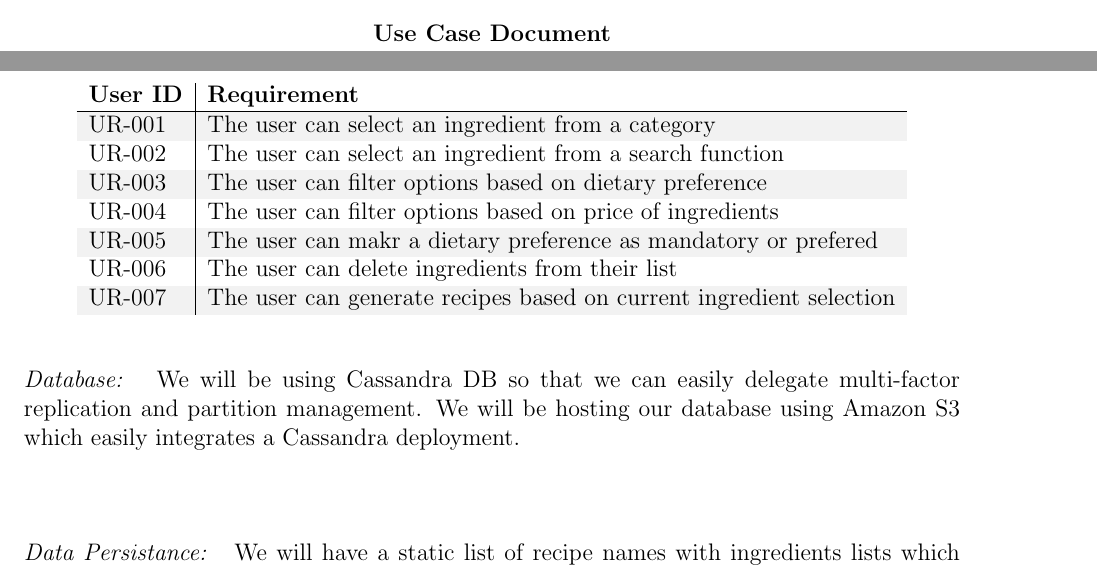
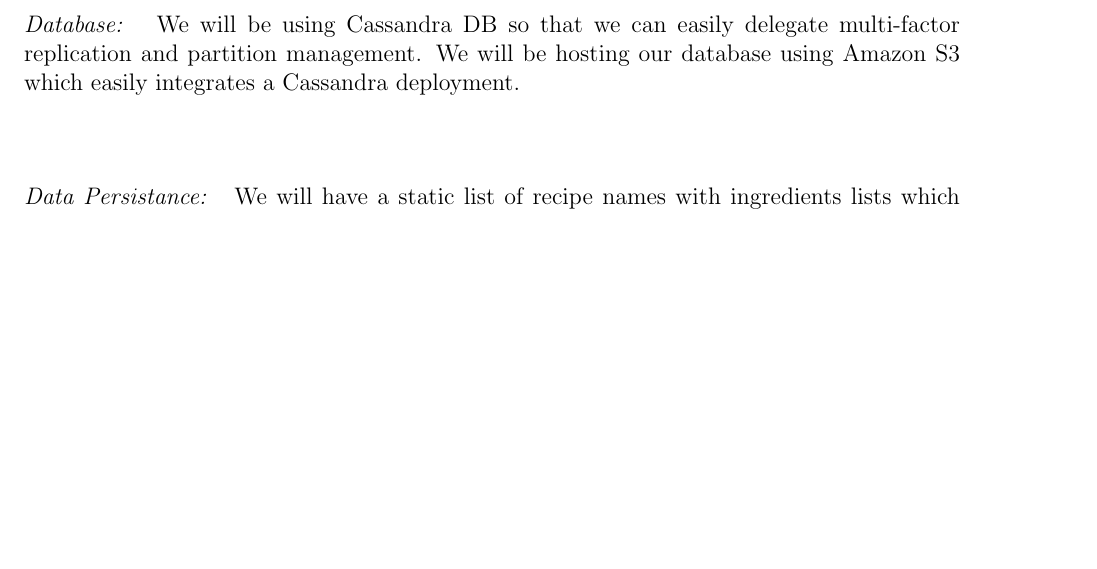
Before and after one commit to EthanJWright/CheapChef, a LaTeX document (Part2/Part2.tex): two parts of pages 1 and 2 of 3 before the commit and part of page 2 of 3 after it, the two joined at a grey line, cut at the place of the change, the shorter picture padded with empty space. Compiled offline with pdfLaTeX.

Commit message:
formatting

```diff
--- a/Part2/Part2.tex
+++ b/Part2/Part2.tex
@@ -55,22 +55,10 @@ CSCI 4448 Spring 2016 \hfill Project Write-up 2\\
   NFR-003 & Less than one second load time for inital website &  Website & All & High \\
   NFR-004 & Recent database results cached locally & Database & User & Low \\  \rowcolor[gray]{.95}
   NFR-005 & Set partition size for Database & Database & Admin & Low \\
-
 \end{tabular}
 \end{center}
-\begin{center}
-  \textbf{Use Case Document}
-  \begin{tabular}{ l | l }
-    \textbf{User ID} & \textbf{Requirement} \\ \hline \rowcolor[gray]{.95}
-    UR-001 & The user can select an ingredient from a category \\
-    UR-002 & The user can select an ingredient from a search function \\ \rowcolor[gray]{.95}
-    UR-003 & The user can filter options based on dietary preference \\
-    UR-004 & The user can filter options based on price of ingredients \\ \rowcolor[gray]{.95}
-    UR-005 & The user can makr a dietary preference as mandatory or prefered \\
-    UR-006 & The user can delete ingredients from their list \\ \rowcolor[gray]{.95}
-    UR-007 & The user can generate recipes based on current ingredient selection \\
-  \end{tabular}
-\end{center}
+
+\newpage
 \textit{Database: } We will be using Cassandra DB so that we can easily delegate multi-factor replication and partition management. We will be hosting our database using
 Amazon S3 which easily integrates a Cassandra deployment. \\
 \vspace{1cm} \\
```
Also changed, not shown: Part2/Part2.pdf, 1 other file.
